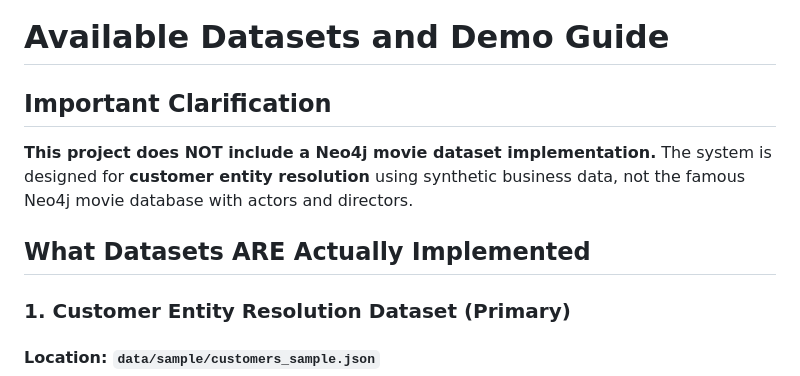
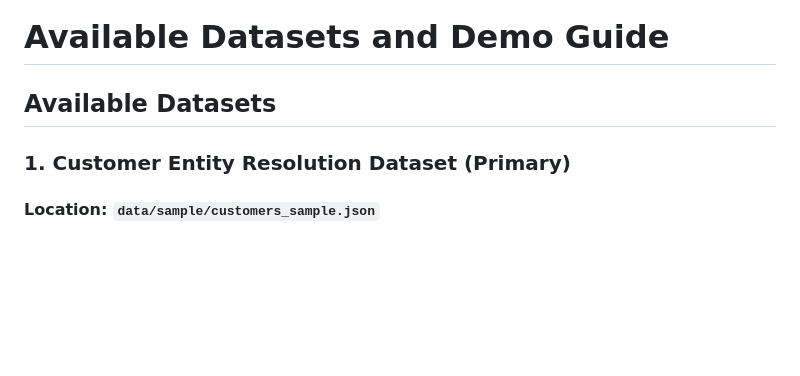
Before and after one commit to ArthurKeen/arango-entity-resolution, a Markdown page: docs/AVAILABLE_DATASETS.md, the part around the change. Drawn GitHub-style; blank space fills up the shorter version.

Commit message:
Remove Neo4j clarification and improve heading in AVAILABLE_DATASETS.md
- Removed 'Important Clarification' section about Neo4j movie dataset
- Changed 'What Datasets ARE Actually Implemented' to 'Available Datasets' for better tone

```diff
--- a/docs/AVAILABLE_DATASETS.md
+++ b/docs/AVAILABLE_DATASETS.md
@@ -1,10 +1,6 @@
 # Available Datasets and Demo Guide
 
-## Important Clarification
-
-**This project does NOT include a Neo4j movie dataset implementation.** The system is designed for **customer entity resolution** using synthetic business data, not the famous Neo4j movie database with actors and directors.
-
-## What Datasets ARE Actually Implemented
+## Available Datasets
 
 ### 1. **Customer Entity Resolution Dataset** (Primary)
 
```
